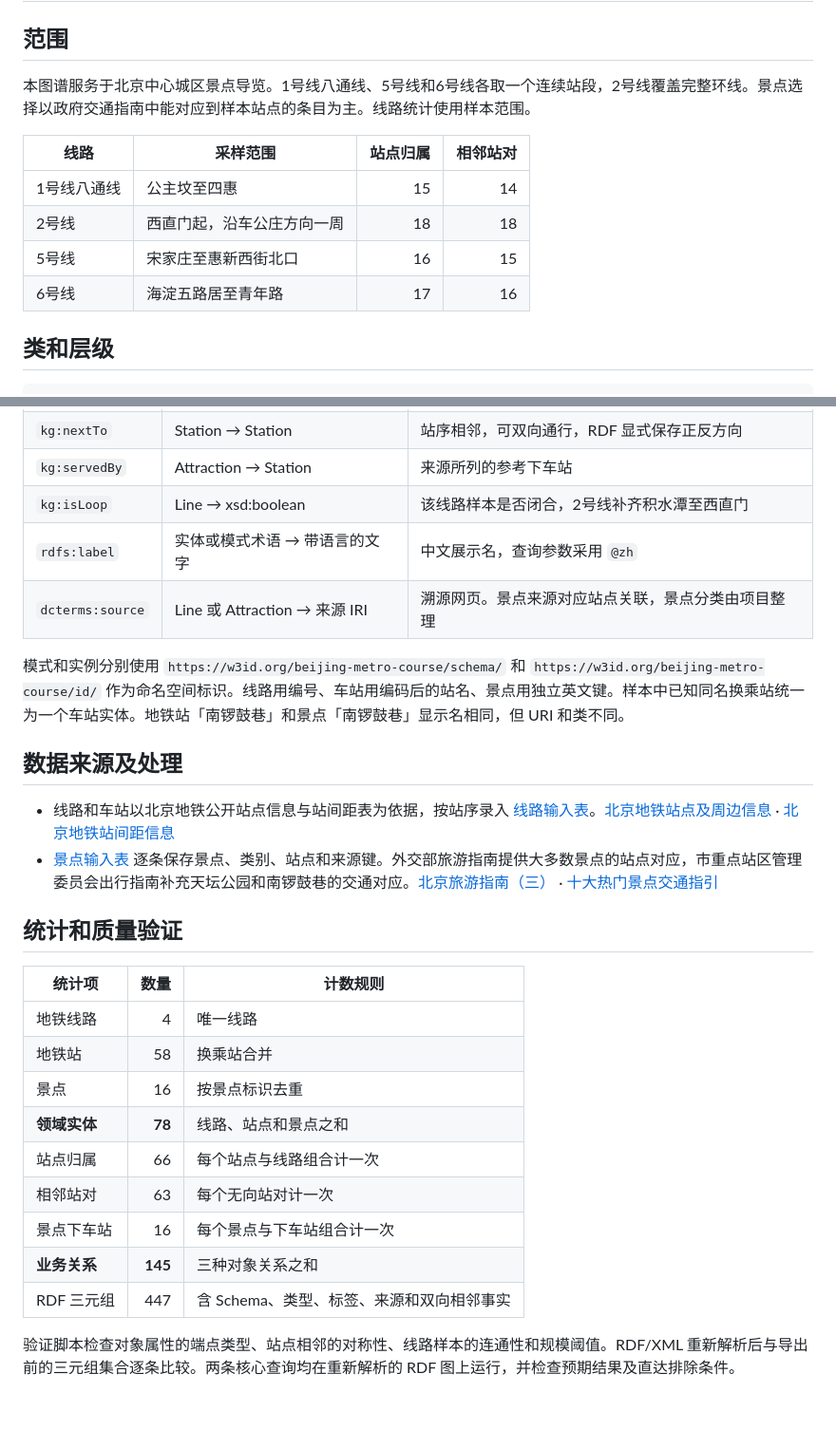
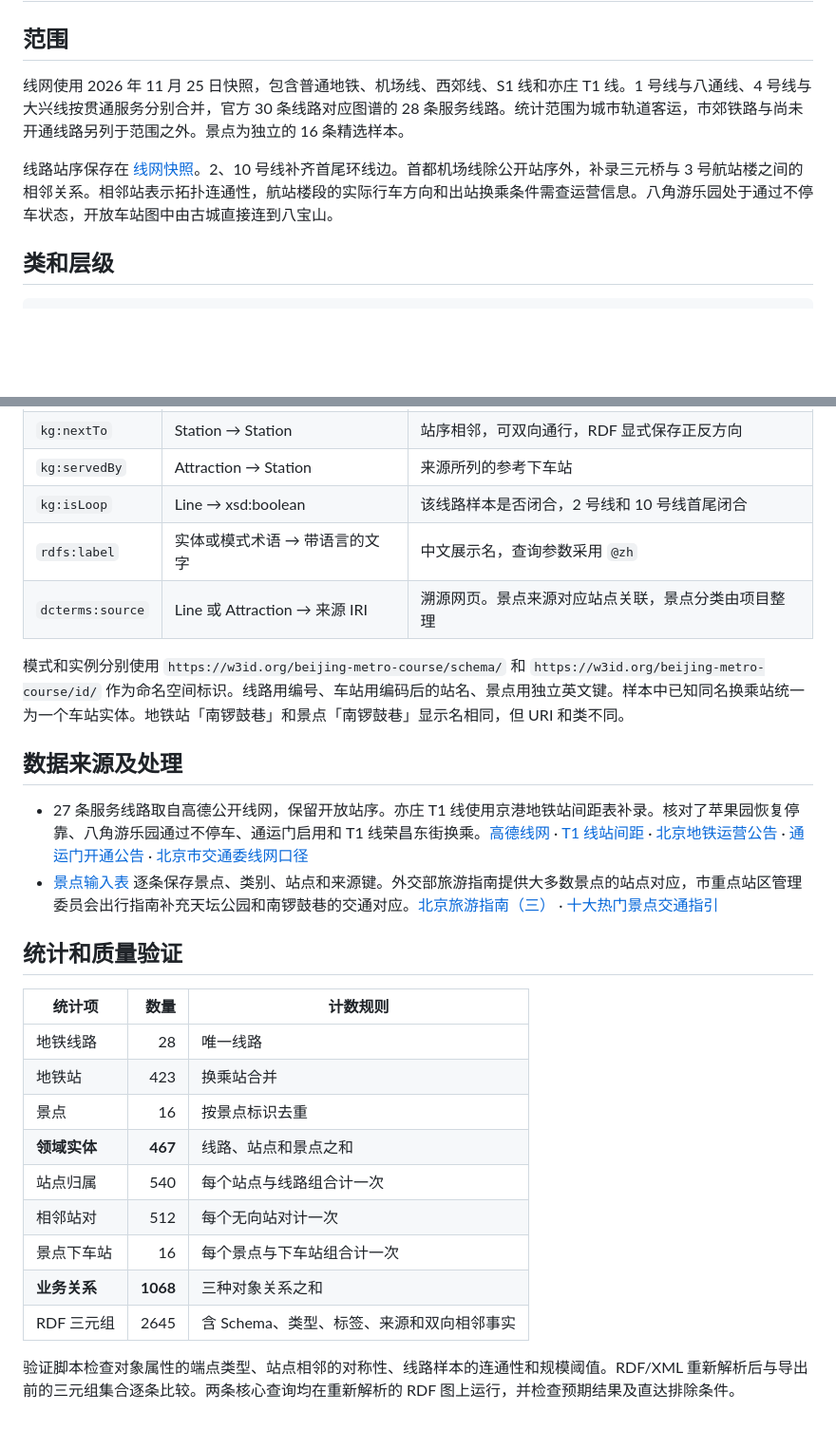
Before and after one commit to aB0T-bupt/knowledge-organization-final, a Markdown page: 知识图谱设计说明.md, 2 parts joined by grey strips. Shown at 95% size. Drawn GitHub-style; blank space fills up the shorter version.

```diff
--- a/知识图谱设计说明.md
+++ b/知识图谱设计说明.md
@@ -2,14 +2,9 @@
 
 ## 范围
 
-本图谱服务于北京中心城区景点导览。1号线八通线、5号线和6号线各取一个连续站段，2号线覆盖完整环线。景点选择以政府交通指南中能对应到样本站点的条目为主。线路统计使用样本范围。
+线网使用 2026 年 11 月 25 日快照，包含普通地铁、机场线、西郊线、S1 线和亦庄 T1 线。1 号线与八通线、4 号线与大兴线按贯通服务分别合并，官方 30 条线路对应图谱的 28 条服务线路。统计范围为城市轨道客运，市郊铁路与尚未开通线路另列于范围之外。景点为独立的 16 条精选样本。
 
-| 线路 | 采样范围 | 站点归属 | 相邻站对 |
-| --- | --- | ---: | ---: |
-| 1号线八通线 | 公主坟至四惠 | 15 | 14 |
-| 2号线 | 西直门起，沿车公庄方向一周 | 18 | 18 |
-| 5号线 | 宋家庄至惠新西街北口 | 16 | 15 |
-| 6号线 | 海淀五路居至青年路 | 17 | 16 |
+线路站序保存在 [线网快照](data/lines.json)。2、10 号线补齐首尾环线边。首都机场线除公开站序外，补录三元桥与 3 号航站楼之间的相邻关系。相邻站表示拓扑连通性，航站楼段的实际行车方向和出站换乘条件需查运营信息。八角游乐园处于通过不停车状态，开放车站图中由古城直接连到八宝山。
 
 ## 类和层级
 
@@ -32,7 +27,7 @@
 | `kg:onLine` | Station → Line | 车站被该线路服务，换乘站可关联多条线路 |
 | `kg:nextTo` | Station → Station | 站序相邻，可双向通行，RDF 显式保存正反方向 |
 | `kg:servedBy` | Attraction → Station | 来源所列的参考下车站 |
-| `kg:isLoop` | Line → xsd:boolean | 该线路样本是否闭合，2号线补齐积水潭至西直门 |
+| `kg:isLoop` | Line → xsd:boolean | 该线路样本是否闭合，2 号线和 10 号线首尾闭合 |
 | `rdfs:label` | 实体或模式术语 → 带语言的文字 | 中文展示名，查询参数采用 `@zh` |
 | `dcterms:source` | Line 或 Attraction → 来源 IRI | 溯源网页。景点来源对应站点关联，景点分类由项目整理 |
 
@@ -40,21 +35,21 @@
 
 ## 数据来源及处理
 
-- 线路和车站以北京地铁公开站点信息与站间距表为依据，按站序录入 [线路输入表](data/lines.json)。[北京地铁站点及周边信息](https://www.bjsubway.com/station/xltcx/) · [北京地铁站间距信息](https://wenjuan.bjsubway.com/station/zjgls/)
+- 27 条服务线路取自高德公开线网，保留开放站序。亦庄 T1 线使用京港地铁站间距表补录。核对了苹果园恢复停靠、八角游乐园通过不停车、通运门启用和 T1 线荣昌东街换乘。[高德线网](https://maps.gaode.com/ssr/subway/beijing-1100) · [T1 线站间距](https://www.mtr.bj.cn/service/line/distable/Yizhuang%20T1%20Line.html) · [北京地铁运营公告](https://www.bjsubway.com/news/qyxw/yyzd/2026-05-16/129685.html) · [通运门开通公告](https://www.beijing.gov.cn/fuwu/bmfw/sy/jrts/202606/t20260629_4737846.html) · [北京市交通委线网口径](https://jtw.beijing.gov.cn/zmhd/jtdjt/202512/t20251224_4360655.html)
 - [景点输入表](data/attractions.tsv) 逐条保存景点、类别、站点和来源键。外交部旅游指南提供大多数景点的站点对应，市重点站区管理委员会出行指南补充天坛公园和南锣鼓巷的交通对应。[北京旅游指南（三）](https://focacsummit.mfa.gov.cn/hyfw/201807/t20180712_5860770.htm) · [十大热门景点交通指引](https://zdzqgw.beijing.gov.cn/zqfw/cxzn/202310/t20231012_3275952.html)
 
 ## 统计和质量验证
 
 | 统计项 | 数量 | 计数规则 |
 | --- | ---: | --- |
-| 地铁线路 | 4 | 唯一线路 |
-| 地铁站 | 58 | 换乘站合并 |
+| 地铁线路 | 28 | 唯一线路 |
+| 地铁站 | 423 | 换乘站合并 |
 | 景点 | 16 | 按景点标识去重 |
-| **领域实体** | **78** | 线路、站点和景点之和 |
-| 站点归属 | 66 | 每个站点与线路组合计一次 |
-| 相邻站对 | 63 | 每个无向站对计一次 |
+| **领域实体** | **467** | 线路、站点和景点之和 |
+| 站点归属 | 540 | 每个站点与线路组合计一次 |
+| 相邻站对 | 512 | 每个无向站对计一次 |
 | 景点下车站 | 16 | 每个景点与下车站组合计一次 |
-| **业务关系** | **145** | 三种对象关系之和 |
-| RDF 三元组 | 447 | 含 Schema、类型、标签、来源和双向相邻事实 |
+| **业务关系** | **1068** | 三种对象关系之和 |
+| RDF 三元组 | 2645 | 含 Schema、类型、标签、来源和双向相邻事实 |
 
 验证脚本检查对象属性的端点类型、站点相邻的对称性、线路样本的连通性和规模阈值。RDF/XML 重新解析后与导出前的三元组集合逐条比较。两条核心查询均在重新解析的 RDF 图上运行，并检查预期结果及直达排除条件。
```
Also changed, not shown: README.md (+3 -3 lines), 应用文档.md (+3 -3 lines), results/01-line-attractions.png, results/02-one-transfer.png, 11 other files.
